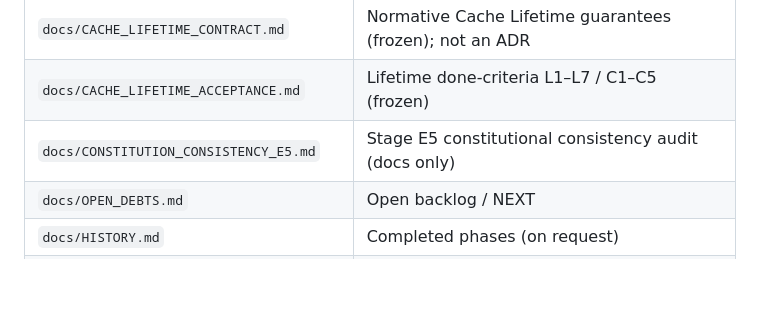
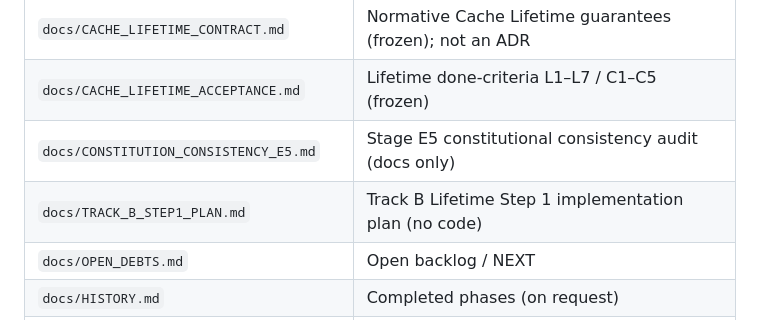
Before and after one commit to tokenaria-stack/Bot, a Markdown page: docs/ARCHITECTURE.md, the part around the change. Drawn GitHub-style; blank space fills up the shorter version.

```diff
--- a/docs/ARCHITECTURE.md
+++ b/docs/ARCHITECTURE.md
@@ -24,6 +24,7 @@
 | `docs/CACHE_LIFETIME_CONTRACT.md` | Normative Cache Lifetime guarantees (frozen); not an ADR |
 | `docs/CACHE_LIFETIME_ACCEPTANCE.md` | Lifetime done-criteria L1–L7 / C1–C5 (frozen) |
 | `docs/CONSTITUTION_CONSISTENCY_E5.md` | Stage E5 constitutional consistency audit (docs only) |
+| `docs/TRACK_B_STEP1_PLAN.md` | Track B Lifetime Step 1 implementation plan (no code) |
 | `docs/OPEN_DEBTS.md` | Open backlog / NEXT |
 | `docs/HISTORY.md` | Completed phases (on request) |
 | `docs/DECISIONS.md` | Why key choices were made (ADR-lite) |
```
Also changed, not shown: docs/HISTORY.md (+6 -0 lines), docs/TRACK_B_STEP1_PLAN.md (added, +168 -0 lines).
